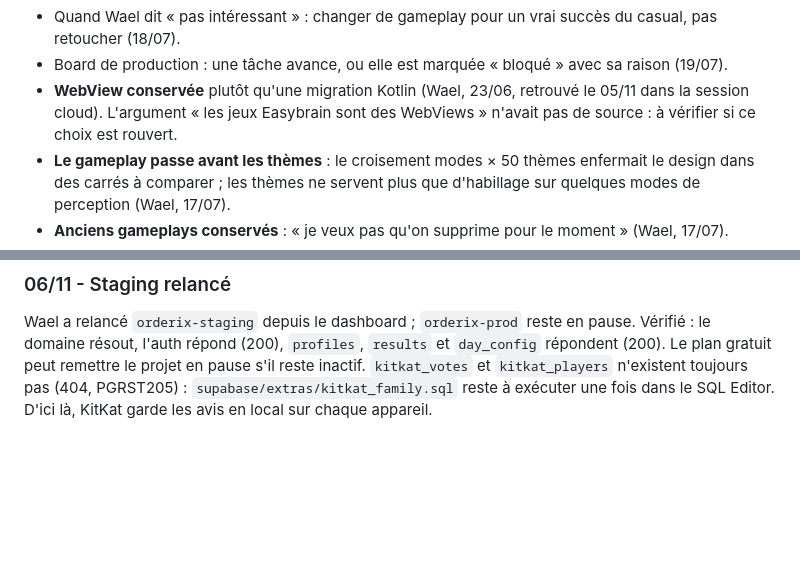
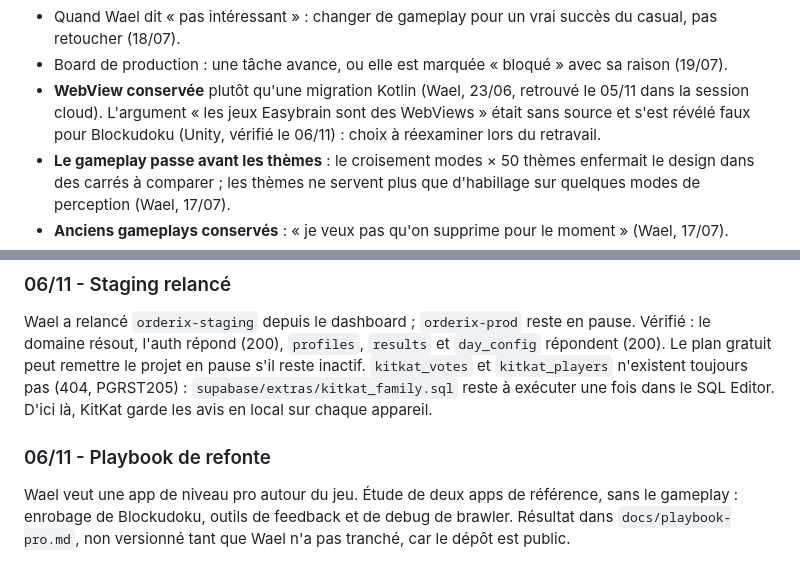
Before and after one commit to Wael3rd/orderix, a Markdown page: docs/journal.md, 2 parts joined by grey strips. Drawn GitHub-style; blank space fills up the shorter version.

Commit message:
journal : Blockudoku est en Unity, playbook de refonte
Co-Authored-By: Claude Opus 5.5 <noreply@anthropic.com>
Claude-Session: https://claude.ai/code/session_01XYityo1CnYHCsaHQEmHTey

```diff
--- a/docs/journal.md
+++ b/docs/journal.md
@@ -27,7 +27,7 @@
 - **Pas d'assets dessinés maison** : banques d'images libres uniquement, Fluent Emoji 3D et Lucide (demande de Wael, 19/07).
 - Quand Wael dit « pas intéressant » : changer de gameplay pour un vrai succès du casual, pas retoucher (18/07).
 - Board de production : une tâche avance, ou elle est marquée « bloqué » avec sa raison (19/07).
-- **WebView conservée** plutôt qu'une migration Kotlin (Wael, 23/06, retrouvé le 05/11 dans la session cloud). L'argument « les jeux Easybrain sont des WebViews » n'avait pas de source : à vérifier si ce choix est rouvert.
+- **WebView conservée** plutôt qu'une migration Kotlin (Wael, 23/06, retrouvé le 05/11 dans la session cloud). L'argument « les jeux Easybrain sont des WebViews » était sans source et s'est révélé faux pour Blockudoku (Unity, vérifié le 06/11) : choix à réexaminer lors du retravail.
 - **Le gameplay passe avant les thèmes** : le croisement modes × 50 thèmes enfermait le design dans des carrés à comparer ; les thèmes ne servent plus que d'habillage sur quelques modes de perception (Wael, 17/07).
 - **Anciens gameplays conservés** : « je veux pas qu'on supprime pour le moment » (Wael, 17/07).
 - Cible : femmes ~40 ans, jeux cérébraux ; design Easybrain × SNG ; ton bienveillant, jamais punitif.
@@ -232,3 +232,6 @@ Une tablette n'installe qu'une seule PWA par origine : chaque app a donc sa prop
 ### 06/11 - Staging relancé
 Wael a relancé `orderix-staging` depuis le dashboard ; `orderix-prod` reste en pause. Vérifié : le domaine résout, l'auth répond (200), `profiles`, `results` et `day_config` répondent (200). Le plan gratuit peut remettre le projet en pause s'il reste inactif.
 `kitkat_votes` et `kitkat_players` n'existent toujours pas (404, PGRST205) : `supabase/extras/kitkat_family.sql` reste à exécuter une fois dans le SQL Editor. D'ici là, KitKat garde les avis en local sur chaque appareil.
+
+### 06/11 - Playbook de refonte
+Wael veut une app de niveau pro autour du jeu. Étude de deux apps de référence, sans le gameplay : enrobage de Blockudoku, outils de feedback et de debug de brawler. Résultat dans `docs/playbook-pro.md`, non versionné tant que Wael n'a pas tranché, car le dépôt est public.
```
